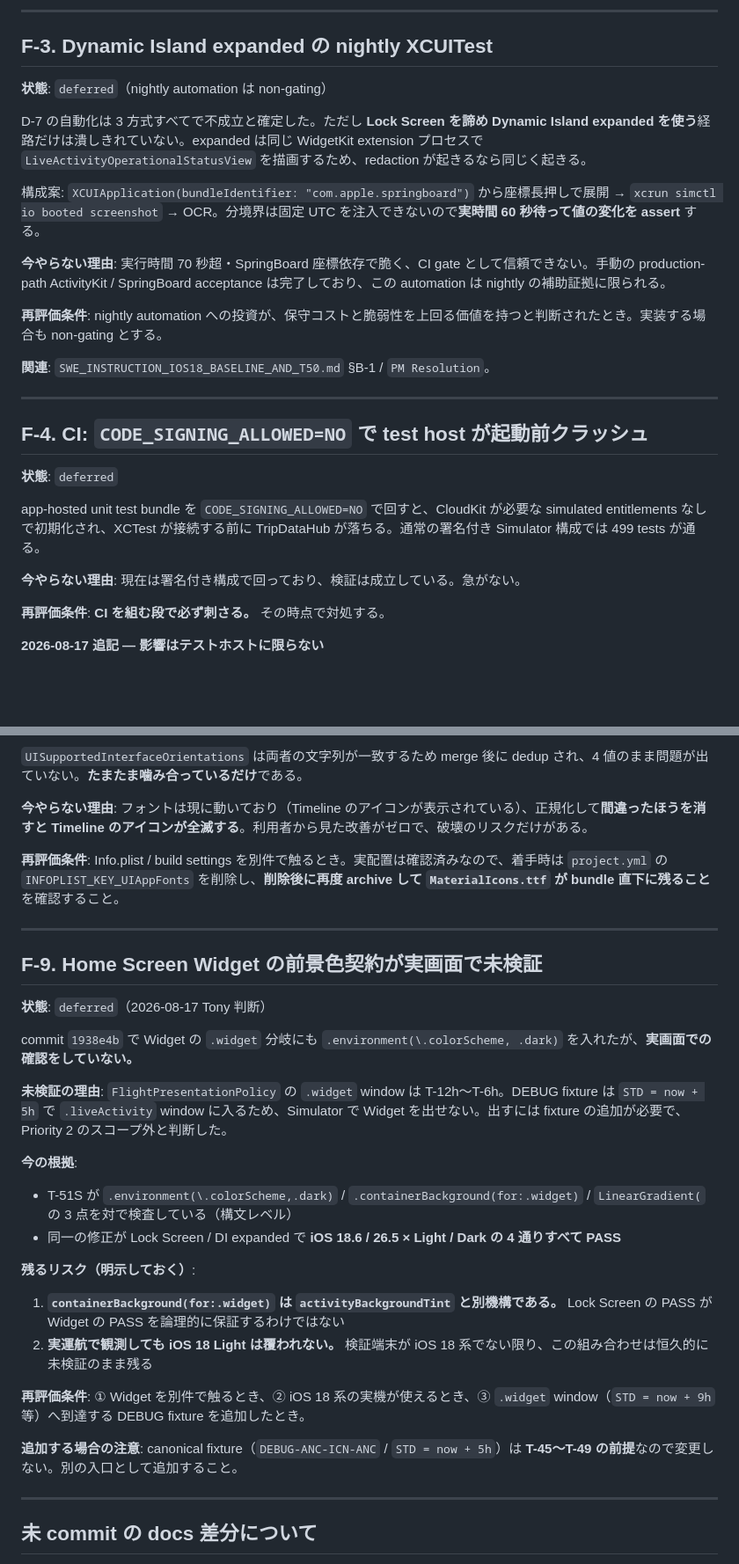
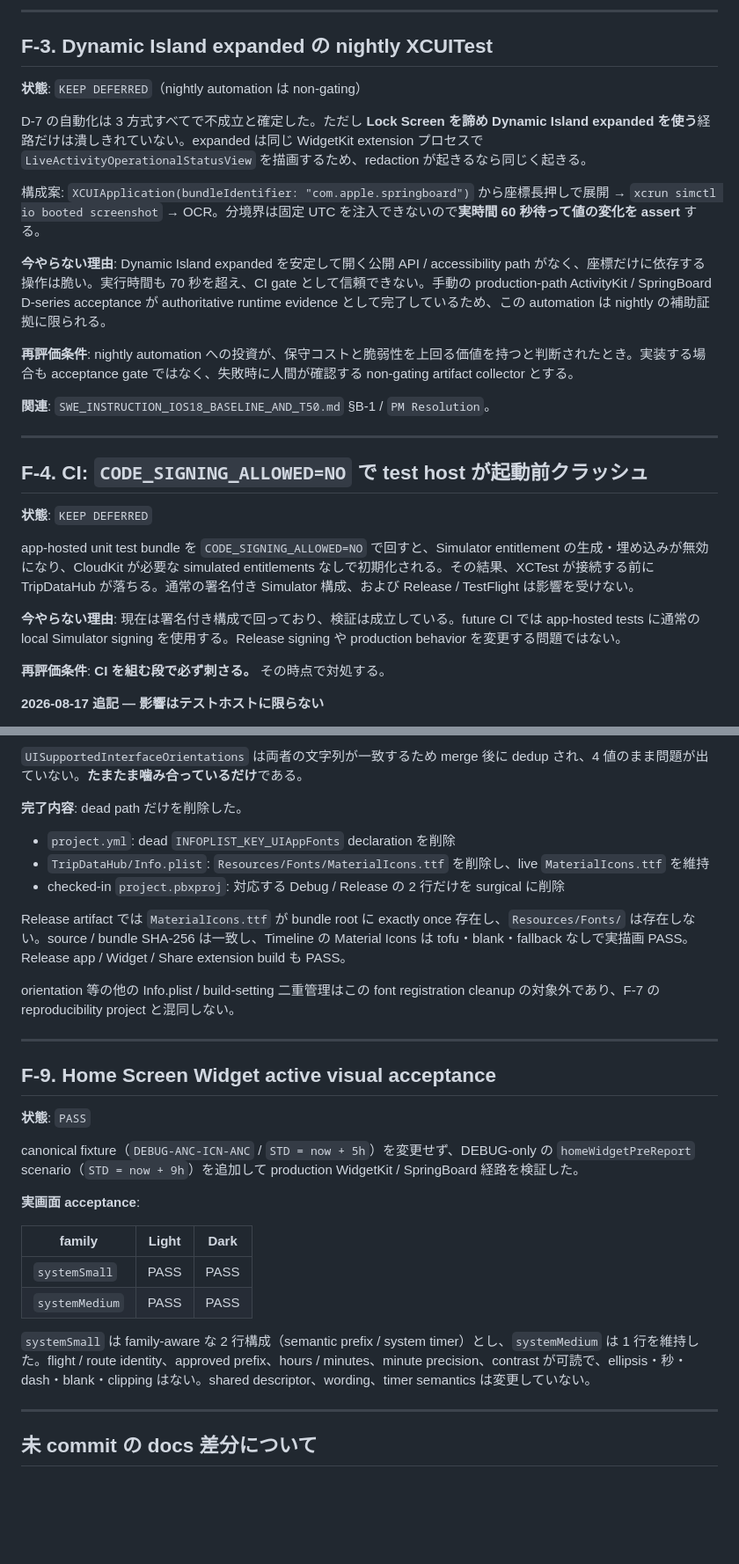
Before and after one commit to Tony747-G/TripDataHub, a Markdown page: docs/FOLLOW_UPS.md, 2 parts joined by grey strips. Shown at 88% size. GitHub-like rendering; blank space fills up the shorter version.

Commit message:
docs: finalize reliability follow-up status

```diff
--- a/docs/FOLLOW_UPS.md
+++ b/docs/FOLLOW_UPS.md
@@ -52,15 +52,15 @@ Home Screen Widget と DI compact / minimal は `LegacyOperationalStatusView`
 
 ## F-3. Dynamic Island expanded の nightly XCUITest
 
-**状態**: `deferred`（nightly automation は non-gating）
+**状態**: `KEEP DEFERRED`（nightly automation は non-gating）
 
 D-7 の自動化は 3 方式すべてで不成立と確定した。ただし **Lock Screen を諦め Dynamic Island expanded を使う**経路だけは潰しきれていない。expanded は同じ WidgetKit extension プロセスで `LiveActivityOperationalStatusView` を描画するため、redaction が起きるなら同じく起きる。
 
 構成案: `XCUIApplication(bundleIdentifier: "com.apple.springboard")` から座標長押しで展開 → `xcrun simctl io booted screenshot` → OCR。分境界は固定 UTC を注入できないので**実時間 60 秒待って値の変化を assert** する。
 
-**今やらない理由**: 実行時間 70 秒超・SpringBoard 座標依存で脆く、CI gate として信頼できない。手動の production-path ActivityKit / SpringBoard acceptance は完了しており、この automation は nightly の補助証拠に限られる。
+**今やらない理由**: Dynamic Island expanded を安定して開く公開 API / accessibility path がなく、座標だけに依存する操作は脆い。実行時間も 70 秒を超え、CI gate として信頼できない。手動の production-path ActivityKit / SpringBoard D-series acceptance が authoritative runtime evidence として完了しているため、この automation は nightly の補助証拠に限られる。
 
-**再評価条件**: nightly automation への投資が、保守コストと脆弱性を上回る価値を持つと判断されたとき。実装する場合も non-gating とする。
+**再評価条件**: nightly automation への投資が、保守コストと脆弱性を上回る価値を持つと判断されたとき。実装する場合も acceptance gate ではなく、失敗時に人間が確認する non-gating artifact collector とする。
 
 **関連**: `SWE_INSTRUCTION_IOS18_BASELINE_AND_T50.md` §B-1 / `PM Resolution`。
 
@@ -68,11 +68,11 @@ D-7 の自動化は 3 方式すべてで不成立と確定した。ただし **L
 
 ## F-4. CI: `CODE_SIGNING_ALLOWED=NO` で test host が起動前クラッシュ
 
-**状態**: `deferred`
+**状態**: `KEEP DEFERRED`
 
-app-hosted unit test bundle を `CODE_SIGNING_ALLOWED=NO` で回すと、CloudKit が必要な simulated entitlements なしで初期化され、XCTest が接続する前に TripDataHub が落ちる。通常の署名付き Simulator 構成では 499 tests が通る。
+app-hosted unit test bundle を `CODE_SIGNING_ALLOWED=NO` で回すと、Simulator entitlement の生成・埋め込みが無効になり、CloudKit が必要な simulated entitlements なしで初期化される。その結果、XCTest が接続する前に TripDataHub が落ちる。通常の署名付き Simulator 構成、および Release / TestFlight は影響を受けない。
 
-**今やらない理由**: 現在は署名付き構成で回っており、検証は成立している。急がない。
+**今やらない理由**: 現在は署名付き構成で回っており、検証は成立している。future CI では app-hosted tests に通常の local Simulator signing を使用する。Release signing や production behavior を変更する問題ではない。
 
 **再評価条件**: **CI を組む段で必ず刺さる。** その時点で対処する。
 
@@ -178,33 +186,32 @@ archive 内の MaterialIcons.ttf           上記 1 件のみ
 
 `UISupportedInterfaceOrientations` は両者の文字列が一致するため merge 後に dedup され、4 値のまま問題が出ていない。**たまたま噛み合っているだけ**である。
 
-**今やらない理由**: フォントは現に動いており（Timeline のアイコンが表示されている）、正規化して**間違ったほうを消すと Timeline のアイコンが全滅する**。利用者から見た改善がゼロで、破壊のリスクだけがある。
+**完了内容**: dead path だけを削除した。
 
-**再評価条件**: Info.plist / build settings を別件で触るとき。実配置は確認済みなので、着手時は `project.yml` の `INFOPLIST_KEY_UIAppFonts` を削除し、**削除後に再度 archive して `MaterialIcons.ttf` が bundle 直下に残ること**を確認すること。
+- `project.yml`: dead `INFOPLIST_KEY_UIAppFonts` declaration を削除
+- `TripDataHub/Info.plist`: `Resources/Fonts/MaterialIcons.ttf` を削除し、live `MaterialIcons.ttf` を維持
+- checked-in `project.pbxproj`: 対応する Debug / Release の 2 行だけを surgical に削除
+
+Release artifact では `MaterialIcons.ttf` が bundle root に exactly once 存在し、`Resources/Fonts/` は存在しない。source / bundle SHA-256 は一致し、Timeline の Material Icons は tofu・blank・fallback なしで実描画 PASS。Release app / Widget / Share extension build も PASS。
+
+orientation 等の他の Info.plist / build-setting 二重管理はこの font registration cleanup の対象外であり、F-7 の reproducibility project と混同しない。
 
 ---
 
-## F-9. Home Screen Widget の前景色契約が実画面で未検証
+## F-9. Home Screen Widget active visual acceptance
 
-**状態**: `deferred`（2026-08-17 Tony 判断）
+**状態**: `PASS`
 
-commit `1938e4b` で Widget の `.widget` 分岐にも `.environment(\.colorScheme, .dark)` を入れたが、**実画面での確認をしていない。**
+canonical fixture（`DEBUG-ANC-ICN-ANC` / `STD = now + 5h`）を変更せず、DEBUG-only の `homeWidgetPreReport` scenario（`STD = now + 9h`）を追加して production WidgetKit / SpringBoard 経路を検証した。
 
-**未検証の理由**: `FlightPresentationPolicy` の `.widget` window は T-12h〜T-6h。DEBUG fixture は `STD = now + 5h` で `.liveActivity` window に入るため、Simulator で Widget を出せない。出すには fixture の追加が必要で、Priority 2 のスコープ外と判断した。
+**実画面 acceptance**:
 
-**今の根拠**:
+| family | Light | Dark |
+|---|---|---|
+| `systemSmall` | PASS | PASS |
+| `systemMedium` | PASS | PASS |
 
-- T-51S が `.environment(\.colorScheme,.dark)` / `.containerBackground(for:.widget)` / `LinearGradient(` の 3 点を対で検査している（構文レベル）
-- 同一の修正が Lock Screen / DI expanded で **iOS 18.6 / 26.5 × Light / Dark の 4 通りすべて PASS**
-
-**残るリスク（明示しておく）**:
-
-1. **`containerBackground(for:.widget)` は `activityBackgroundTint` と別機構である。** Lock Screen の PASS が Widget の PASS を論理的に保証するわけではない
-2. **実運航で観測しても iOS 18 Light は覆われない。** 検証端末が iOS 18 系でない限り、この組み合わせは恒久的に未検証のまま残る
-
-**再評価条件**: ① Widget を別件で触るとき、② iOS 18 系の実機が使えるとき、③ `.widget` window（`STD = now + 9h` 等）へ到達する DEBUG fixture を追加したとき。
-
-**追加する場合の注意**: canonical fixture（`DEBUG-ANC-ICN-ANC` / `STD = now + 5h`）は **T-45〜T-49 の前提**なので変更しない。別の入口として追加すること。
+`systemSmall` は family-aware な 2 行構成（semantic prefix / system timer）とし、`systemMedium` は 1 行を維持した。flight / route identity、approved prefix、hours / minutes、minute precision、contrast が可読で、ellipsis・秒・dash・blank・clipping はない。shared descriptor、wording、timer semantics は変更していない。
 
 ---
 
```
Also changed, not shown: other parts of docs/FOLLOW_UPS.md (+19 -11 lines).
